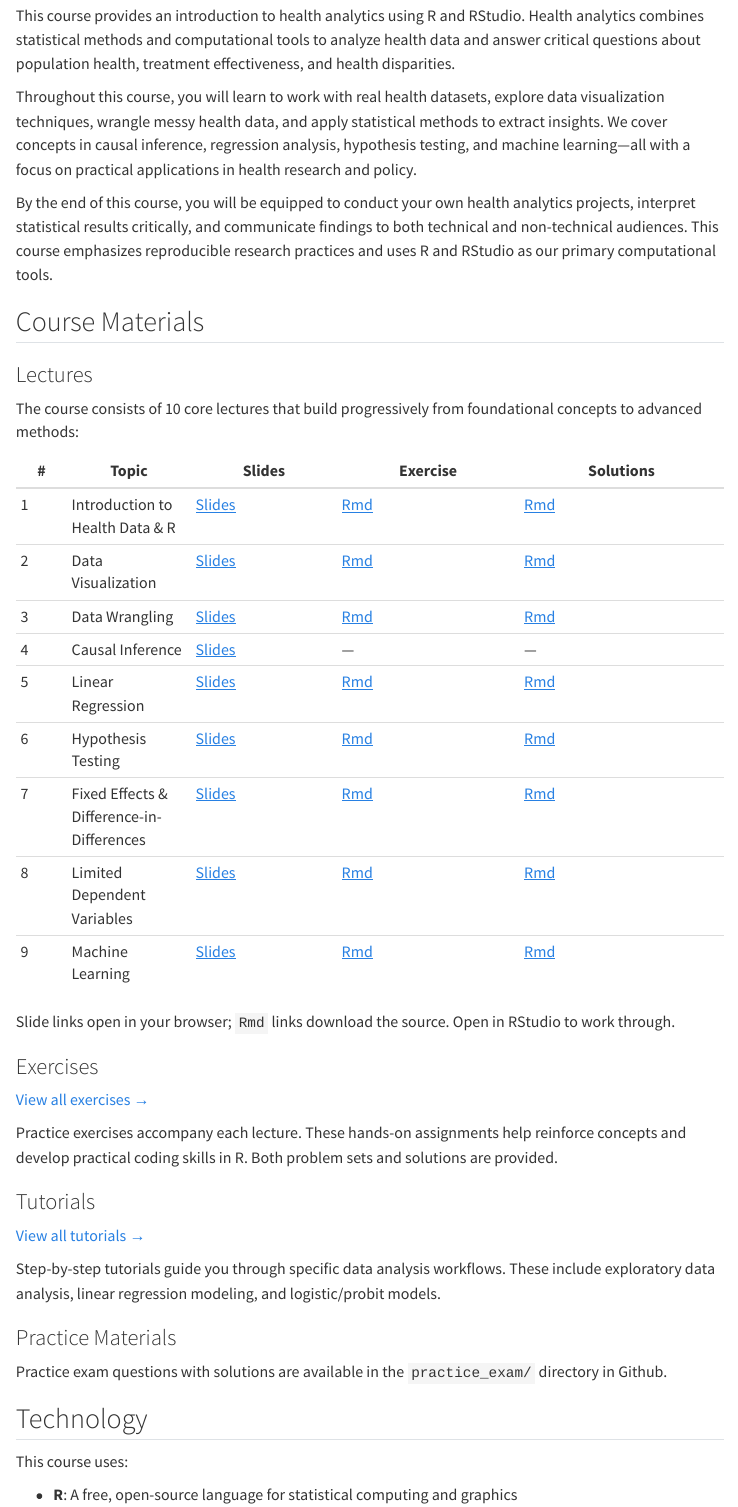
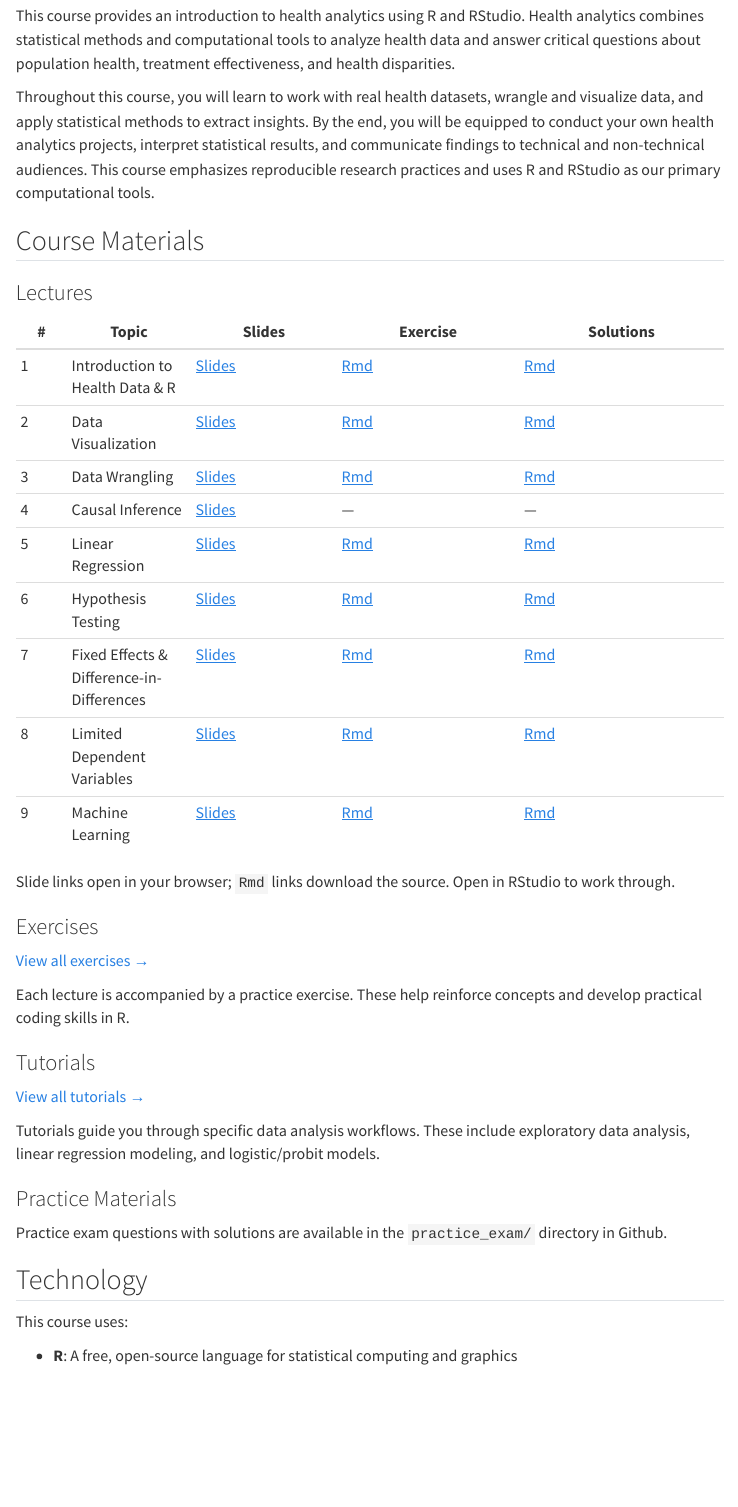
Before and after one commit to SamanthaBurn/HealthAnalytics, a Quarto document (index.qmd): the page in a window 1100 px wide, from 130 px down. Rendered offline with R 4.5, knitr and Pandoc in place of Quarto, with nearby package versions; menus at the side of the page are left out.

Commit message:
More refining of the index

```diff
--- a/index.qmd
+++ b/index.qmd
@@ -9,15 +9,11 @@ format:
 
 This course provides an introduction to health analytics using R and RStudio. Health analytics combines statistical methods and computational tools to analyze health data and answer critical questions about population health, treatment effectiveness, and health disparities.
 
-Throughout this course, you will learn to work with real health datasets, explore data visualization techniques, wrangle messy health data, and apply statistical methods to extract insights. We cover concepts in causal inference, regression analysis, hypothesis testing, and machine learning—all with a focus on practical applications in health research and policy.
-
-By the end of this course, you will be equipped to conduct your own health analytics projects, interpret statistical results critically, and communicate findings to both technical and non-technical audiences. This course emphasizes reproducible research practices and uses R and RStudio as our primary computational tools.
+Throughout this course, you will learn to work with real health datasets, wrangle and visualize data, and apply statistical methods to extract insights. By the end, you will be equipped to conduct your own health analytics projects, interpret statistical results, and communicate findings to technical and non-technical audiences. This course emphasizes reproducible research practices and uses R and RStudio as our primary computational tools.
 
 ## Course Materials
 
 ### Lectures
-
-The course consists of 10 core lectures that build progressively from foundational concepts to advanced methods:
 
 | # | Topic | Slides | Exercise | Solutions |
 |---|-------|--------|----------|-----------|
@@ -37,13 +33,13 @@ Slide links open in your browser; `Rmd` links download the source. Open in RStud
 
 [View all exercises →](exercises/index.qmd)
 
-Practice exercises accompany each lecture. These hands-on assignments help reinforce concepts and develop practical coding skills in R. Both problem sets and solutions are provided.
+Each lecture is accompanied by a practice exercise. These help reinforce concepts and develop practical coding skills in R.
 
 ### Tutorials
 
 [View all tutorials →](tutorials/index.qmd)
 
-Step-by-step tutorials guide you through specific data analysis workflows. These include exploratory data analysis, linear regression modeling, and logistic/probit models.
+Tutorials guide you through specific data analysis workflows. These include exploratory data analysis, linear regression modeling, and logistic/probit models.
 
 ### Practice Materials
 
```
Also changed, not shown: docs/search.json, 1 other file.
